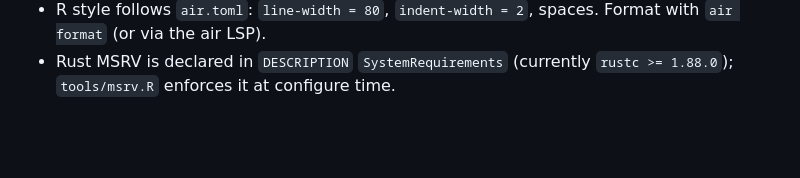
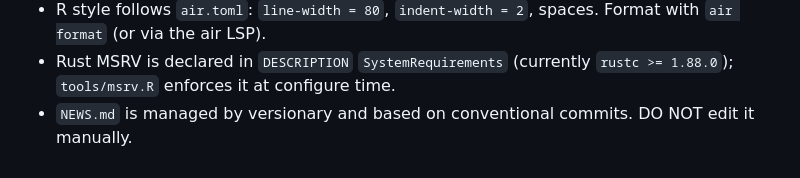
Before and after one commit to jolars/eulerr, a Markdown page: AGENTS.md, the part around one of its changes. Drawn GitHub-style; blank space fills up the shorter version.

Commit message:
docs: update AGENTS.md

```diff
--- a/AGENTS.md
+++ b/AGENTS.md
@@ -95,3 +95,5 @@ core (via extendr-api), built on top of the `eunoia` Rust crate.
   Format with `air format` (or via the air LSP).
 - Rust MSRV is declared in `DESCRIPTION` `SystemRequirements` (currently
   `rustc >= 1.88.0`); `tools/msrv.R` enforces it at configure time.
+- `NEWS.md` is managed by versionary and based on conventional commits. DO NOT
+  edit it manually.
```
Also changed, not shown: other parts of AGENTS.md (+4 -4 lines).
